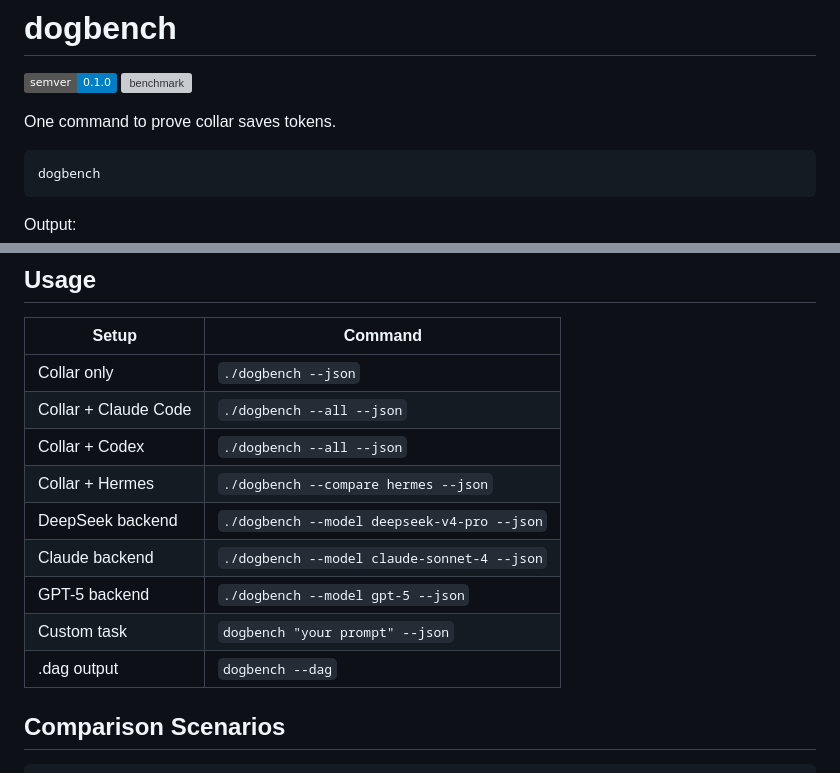
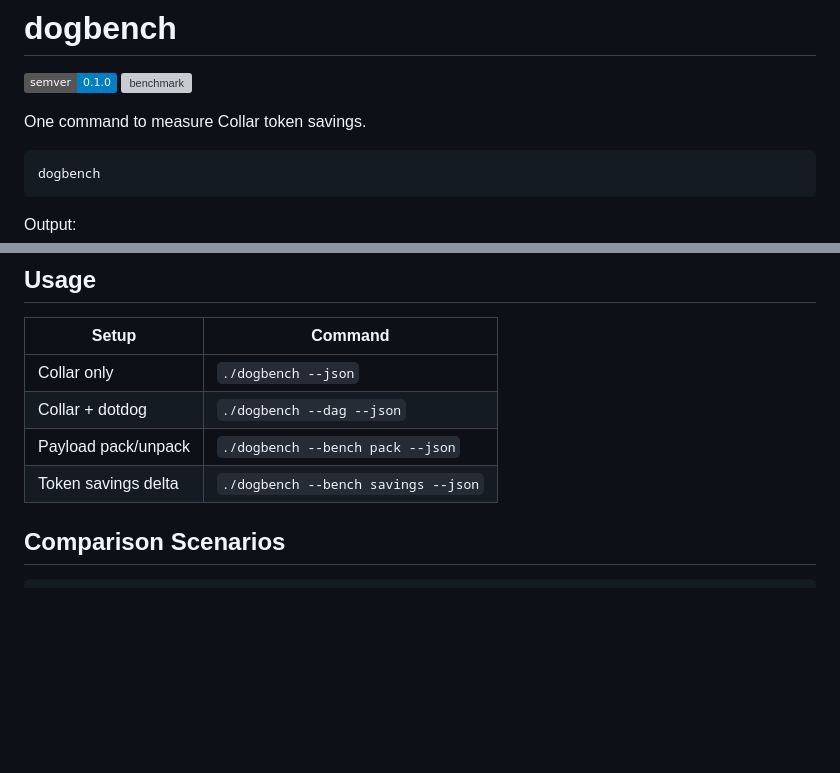
Before and after one commit to specdog/dogbench, a Markdown page: README.md, 2 parts joined by grey strips. GitHub-like rendering; badges without logos; blank space fills up the shorter version; grey boxes are pictures that could not be loaded.

Commit message:
docs: narrow dogbench to token savings

````diff
--- a/README.md
+++ b/README.md
@@ -3,7 +3,7 @@
 [![semver](https://img.shields.io/badge/semver-0.1.0-blue)](https://semver.org)
 [![benchmark](https://img.shields.io/badge/live%20results-specdog.github.io/dogbench-green)](https://specdog.github.io/dogbench/)
 
-One command to prove collar saves tokens.
+One command to measure Collar token savings.
 
 ```bash
 dogbench
@@ -56,14 +56,9 @@ cd ~/dogbench && git pull origin main && ~/collar/.venv/bin/pip install -e . &&
 | Setup | Command |
 |-------|---------|
 | Collar only | `./dogbench --json` |
-| Collar + Claude Code | `./dogbench --all --json` |
-| Collar + Codex | `./dogbench --all --json` |
-| Collar + Hermes | `./dogbench --compare hermes --json` |
-| DeepSeek backend | `./dogbench --model deepseek-v4-pro --json` |
-| Claude backend | `./dogbench --model claude-sonnet-4 --json` |
-| GPT-5 backend | `./dogbench --model gpt-5 --json` |
-| Custom task | `dogbench "your prompt" --json` |
-| .dag output | `dogbench --dag` |
+| Collar + dotdog | `./dogbench --dag --json` |
+| Payload pack/unpack | `./dogbench --bench pack --json` |
+| Token savings delta | `./dogbench --bench savings --json` |
 
 ## Comparison Scenarios
 
````
